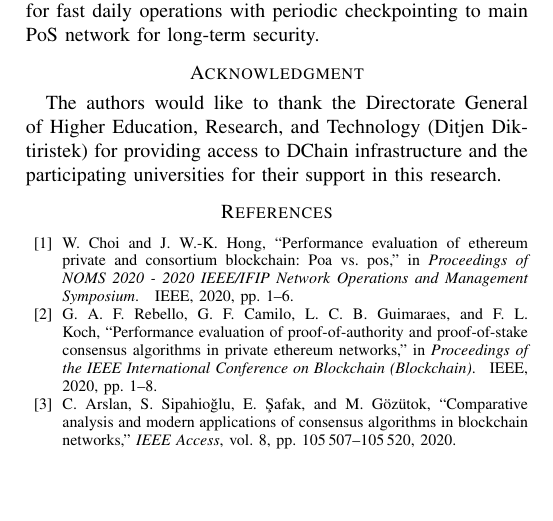
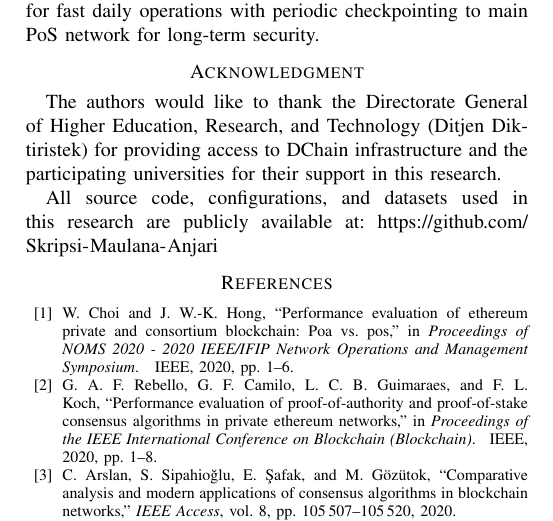
Before and after one commit to Skripsi-Maulana-Anjari/naskah-makalah, a LaTeX paper (main.tex): part of page 5 of 5, cut so that both start at the same text, the shorter picture padded with empty space. Compiled offline with pdfLaTeX; a missing font is replaced by an installed copy or a similar font; a LaTeX package or settings file that is missing is left out.

Commit message:
Update LaTeX document and recompile, generating new build artifacts.

```diff
--- a/main.tex
+++ b/main.tex
@@ -6,6 +6,7 @@
 \usepackage{graphicx}
 \usepackage{textcomp}
 \usepackage{xcolor}
+\usepackage{url}
 \usepackage{tikz}
 \usetikzlibrary{arrows.meta, positioning, calc, fit}
 \def\BibTeX{{\rm B\kern-.05em{\sc i\kern-.025em b}\kern-.08em
@@ -306,6 +307,8 @@ Future research should explore: (1) wider network variables with more nodes ($>2
 
 The authors would like to thank the Directorate General of Higher Education, Research, and Technology (Ditjen Diktiristek) for providing access to DChain infrastructure and the participating universities for their support in this research.
 
+All source code, configurations, and datasets used in this research are publicly available at: \url{https://github.com/Skripsi-Maulana-Anjari}
+
 \bibliography{references}{}
 \bibliographystyle{IEEEtran}
 
```
Also changed, not shown: main.bbl, main.pdf, 3 other files.
